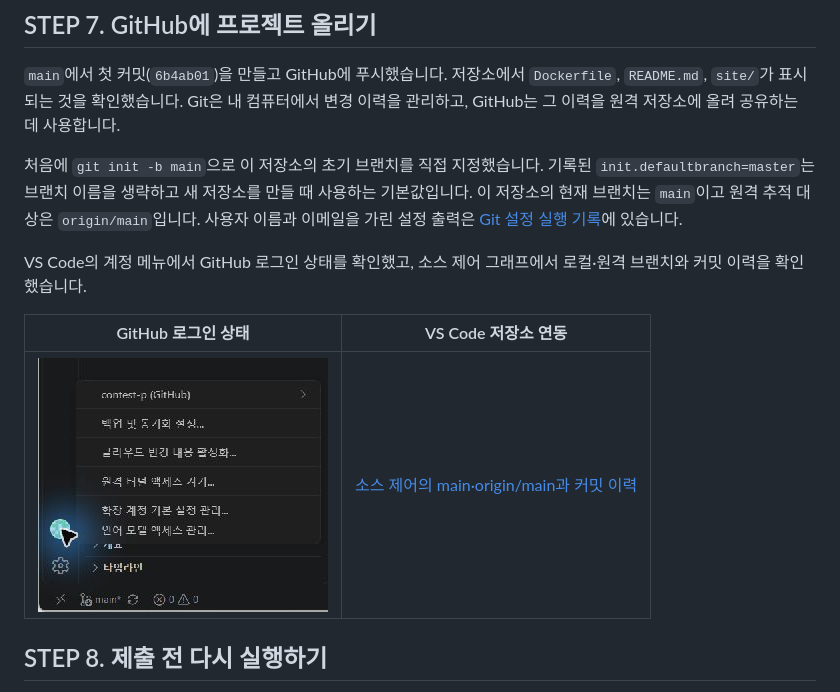
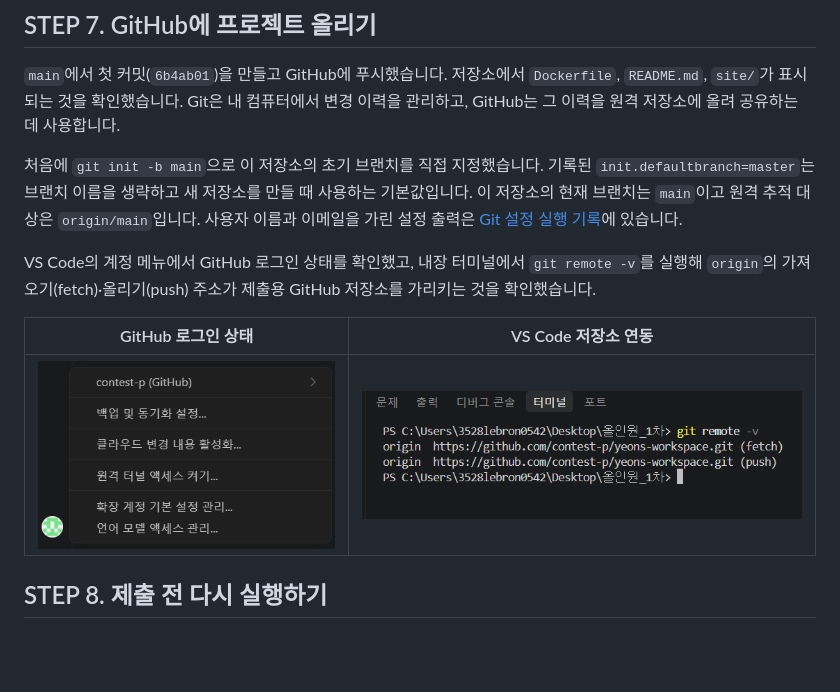
Before and after one commit to contest-p/yeons-workspace, a Markdown page: README.md, the part around the change. Drawn GitHub-style; pictures changed too: evidence/screenshots/step-07-vscode-github-account.png, evidence/screenshots/step-07-vscode-repository.png; blank space fills up the shorter version.

```diff
--- a/README.md
+++ b/README.md
@@ -175,11 +175,11 @@ docker ps --filter name=kdt-web-bind
 
 처음에 `git init -b main`으로 이 저장소의 초기 브랜치를 직접 지정했습니다. 기록된 `init.defaultbranch=master`는 브랜치 이름을 생략하고 새 저장소를 만들 때 사용하는 기본값입니다. 이 저장소의 현재 브랜치는 `main`이고 원격 추적 대상은 `origin/main`입니다. 사용자 이름과 이메일을 가린 설정 출력은 [Git 설정 실행 기록](evidence/logs/step-07-github.md)에 있습니다.
 
-VS Code의 계정 메뉴에서 GitHub 로그인 상태를 확인했고, 소스 제어 그래프에서 로컬·원격 브랜치와 커밋 이력을 확인했습니다.
+VS Code의 계정 메뉴에서 GitHub 로그인 상태를 확인했고, 내장 터미널에서 `git remote -v`를 실행해 `origin`의 가져오기(fetch)·올리기(push) 주소가 제출용 GitHub 저장소를 가리키는 것을 확인했습니다.
 
 | GitHub 로그인 상태 | VS Code 저장소 연동 |
 |---|---|
-| ![VS Code GitHub 계정 메뉴](evidence/screenshots/step-07-vscode-github-account.png) | [소스 제어의 main·origin/main과 커밋 이력](evidence/screenshots/step-07-vscode-repository.png) |
+| ![VS Code GitHub 계정 메뉴](evidence/screenshots/step-07-vscode-github-account.png) | ![VS Code 내장 터미널의 git remote -v 결과](evidence/screenshots/step-07-vscode-repository.png) |
 
 ## STEP 8. 제출 전 다시 실행하기
 
```
Also changed, not shown: evidence/logs/step-07-github.md (+3 -1 lines).
